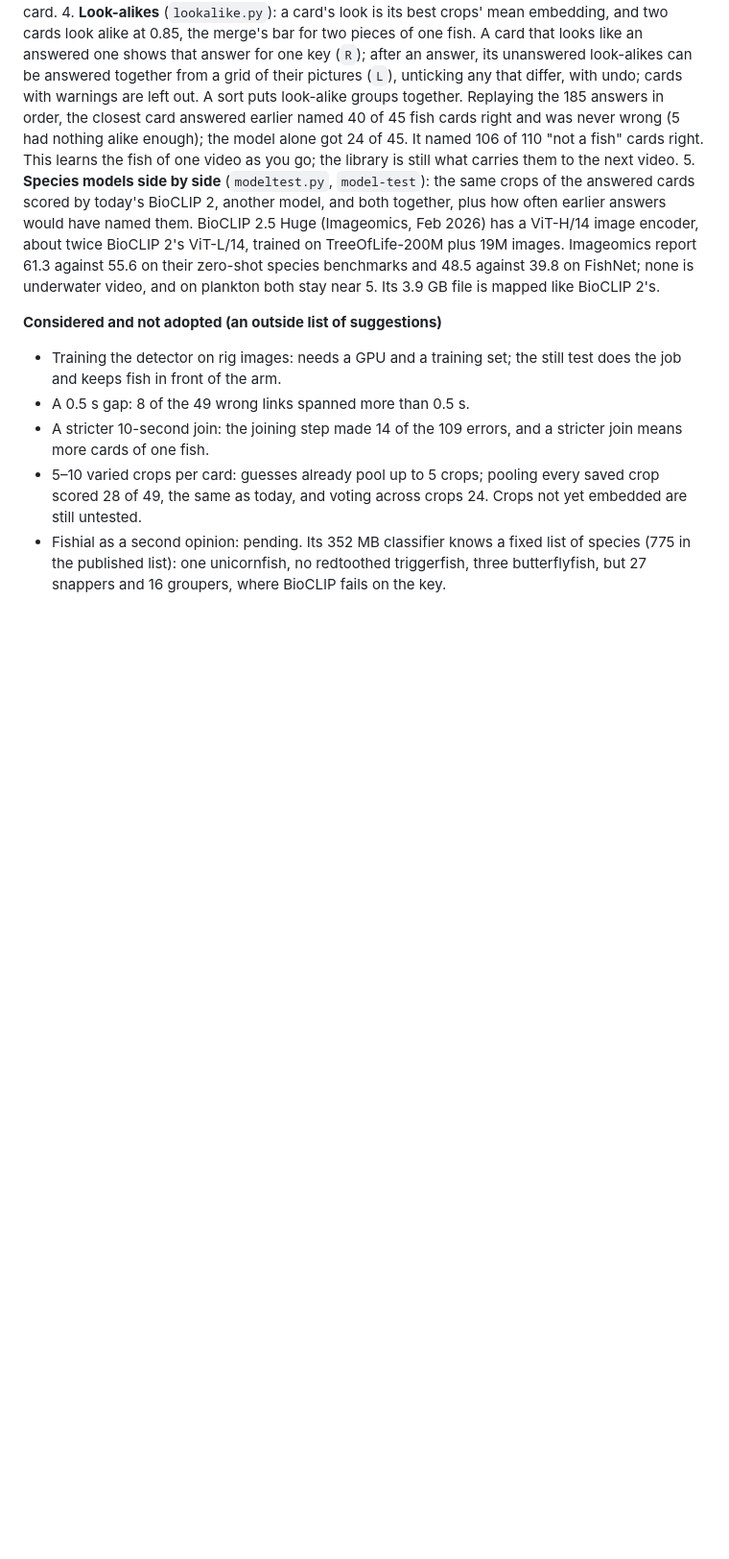
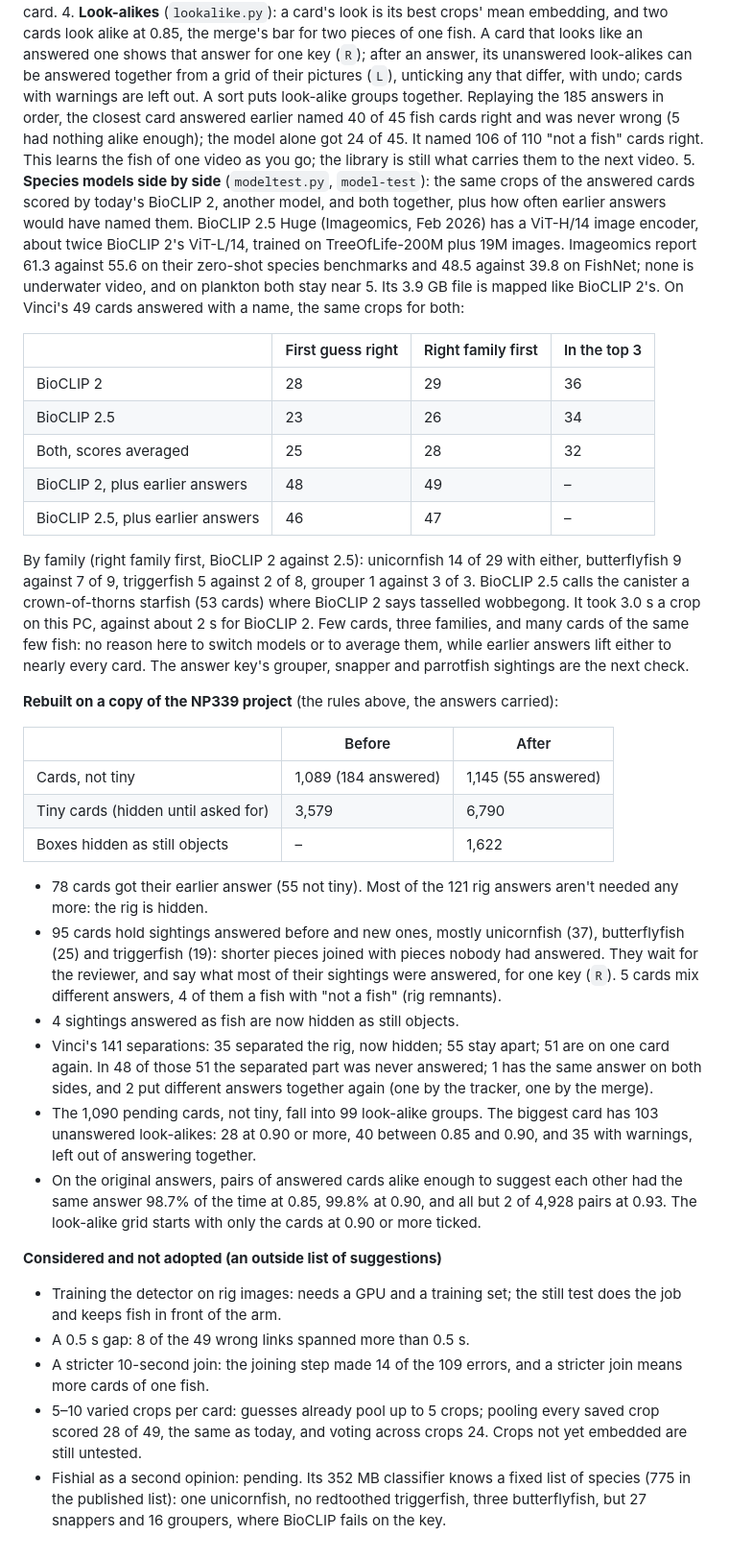
Before and after one commit to avinci102/Bruv_optimization, a Markdown page: docs/SPEC.md, the part around the change. Shown at 96% size. Rendered like a GitHub page; blank space fills up the shorter version.

Commit message:
Record the rebuild and BioCLIP 2.5 results (SPEC section 14, README)
Rebuilt copy of the NP339 project: 1,145 cards not tiny (was 1,089), the
rig hidden (1,622 boxes), 78 cards kept their answer and 95 offer it with
R. On the 49 named cards BioCLIP 2.5 scored 23 against BioCLIP 2's 28 (26
against 29 by family), and averaging the two 25; no reason to switch.

Co-Authored-By: Claude Opus 5.5 <noreply@anthropic.com>

```diff
--- a/docs/SPEC.md
+++ b/docs/SPEC.md
@@ -945,7 +945,52 @@ arm, which never moves, answered card after card. Measured on those answers:
    has a ViT-H/14 image encoder, about twice BioCLIP 2's ViT-L/14, trained on
    TreeOfLife-200M plus 19M images. Imageomics report 61.3 against 55.6 on their zero-shot
    species benchmarks and 48.5 against 39.8 on FishNet; none is underwater video, and on
-   plankton both stay near 5. Its 3.9 GB file is mapped like BioCLIP 2's.
+   plankton both stay near 5. Its 3.9 GB file is mapped like BioCLIP 2's. On Vinci's 49
+   cards answered with a name, the same crops for both:
+
+| | First guess right | Right family first | In the top 3 |
+|---|---|---|---|
+| BioCLIP 2 | 28 | 29 | 36 |
+| BioCLIP 2.5 | 23 | 26 | 34 |
+| Both, scores averaged | 25 | 28 | 32 |
+| BioCLIP 2, plus earlier answers | 48 | 49 | – |
+| BioCLIP 2.5, plus earlier answers | 46 | 47 | – |
+
+   By family (right family first, BioCLIP 2 against 2.5): unicornfish 14 of 29 with
+   either, butterflyfish 9 against 7 of 9, triggerfish 5 against 2 of 8, grouper 1 against
+   3 of 3. BioCLIP 2.5 calls the canister a crown-of-thorns starfish (53 cards) where
+   BioCLIP 2 says tasselled wobbegong. It took 3.0 s a crop on this PC, against about 2 s
+   for BioCLIP 2. Few cards, three families, and many cards of the same few fish: no
+   reason here to switch models or to average them, while earlier answers lift either to
+   nearly every card. The answer key's grouper, snapper and parrotfish sightings are the
+   next check.
+
+**Rebuilt on a copy of the NP339 project** (the rules above, the answers carried):
+
+| | Before | After |
+|---|---|---|
+| Cards, not tiny | 1,089 (184 answered) | 1,145 (55 answered) |
+| Tiny cards (hidden until asked for) | 3,579 | 6,790 |
+| Boxes hidden as still objects | – | 1,622 |
+
+- 78 cards got their earlier answer (55 not tiny). Most of the 121 rig answers aren't
+  needed any more: the rig is hidden.
+- 95 cards hold sightings answered before and new ones, mostly unicornfish (37),
+  butterflyfish (25) and triggerfish (19): shorter pieces joined with pieces nobody had
+  answered. They wait for the reviewer, and say what most of their sightings were
+  answered, for one key (`R`). 5 cards mix different answers, 4 of them a fish with "not
+  a fish" (rig remnants).
+- 4 sightings answered as fish are now hidden as still objects.
+- Vinci's 141 separations: 35 separated the rig, now hidden; 55 stay apart; 51 are on one
+  card again. In 48 of those 51 the separated part was never answered; 1 has the same
+  answer on both sides, and 2 put different answers together again (one by the tracker,
+  one by the merge).
+- The 1,090 pending cards, not tiny, fall into 99 look-alike groups. The biggest card has
+  103 unanswered look-alikes: 28 at 0.90 or more, 40 between 0.85 and 0.90, and 35 with
+  warnings, left out of answering together.
+- On the original answers, pairs of answered cards alike enough to suggest each other had
+  the same answer 98.7% of the time at 0.85, 99.8% at 0.90, and all but 2 of 4,928 pairs
+  at 0.93. The look-alike grid starts with only the cards at 0.90 or more ticked.
 
 **Considered and not adopted (an outside list of suggestions)**
 
```
Also changed, not shown: README.md (+6 -2 lines).
